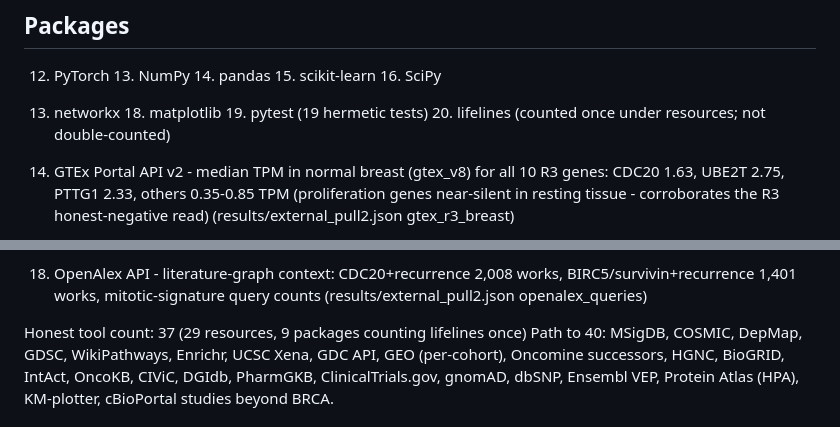
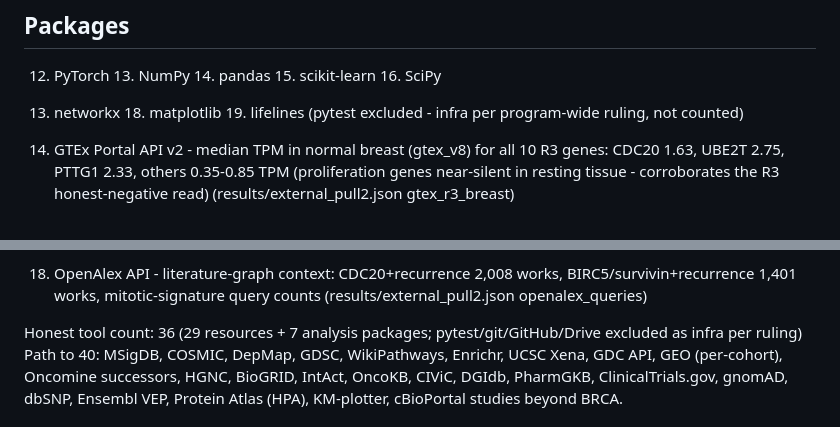
Before and after one commit to uditakankananonononono/mega27-21-cancer-recurrence, a Markdown page: docs/TOOLS_AND_DATASETS.md, 2 parts joined by grey strips. Rendered like a GitHub page.

Commit message:
Tool-gate ruling: pytest excluded as infra - count restated 36/40 (29 resources + 7 analysis pkgs)

```diff
--- a/docs/TOOLS_AND_DATASETS.md
+++ b/docs/TOOLS_AND_DATASETS.md
@@ -57,8 +57,8 @@ Staged (client live + tested, cached):
 
 ## Packages
 12. PyTorch  13. NumPy  14. pandas  15. scikit-learn  16. SciPy
-17. networkx  18. matplotlib  19. pytest (19 hermetic tests)  20. lifelines
-(counted once under resources; not double-counted)
+17. networkx  18. matplotlib  19. lifelines
+(pytest excluded - infra per program-wide ruling, not counted)
 
 24. GTEx Portal API v2 - median TPM in normal breast (gtex_v8) for all 10
     R3 genes: CDC20 1.63, UBE2T 2.75, PTTG1 2.33, others 0.35-0.85 TPM
@@ -77,7 +77,7 @@ Staged (client live + tested, cached):
     BIRC5/survivin+recurrence 1,401 works, mitotic-signature query counts
     (results/external_pull2.json openalex_queries)
 
-Honest tool count: 37 (29 resources, 9 packages counting lifelines once)
+Honest tool count: 36 (29 resources + 7 analysis packages; pytest/git/GitHub/Drive excluded as infra per ruling)
 Path to 40: MSigDB, COSMIC, DepMap, GDSC, WikiPathways,
 Enrichr, UCSC Xena, GDC API, GEO (per-cohort), Oncomine successors, HGNC,
 BioGRID, IntAct, OncoKB, CIViC, DGIdb, PharmGKB, ClinicalTrials.gov,
```
